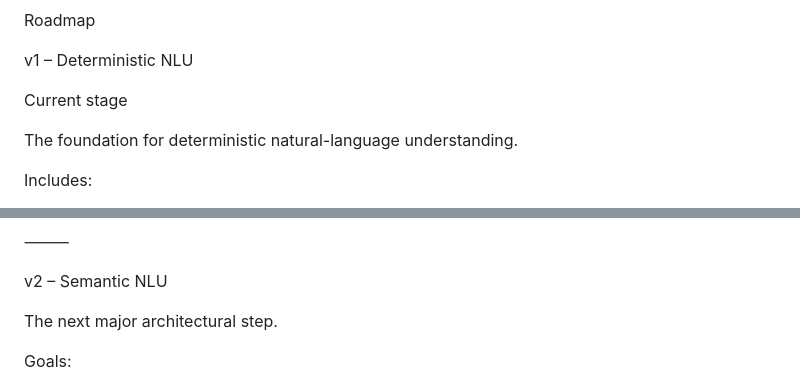
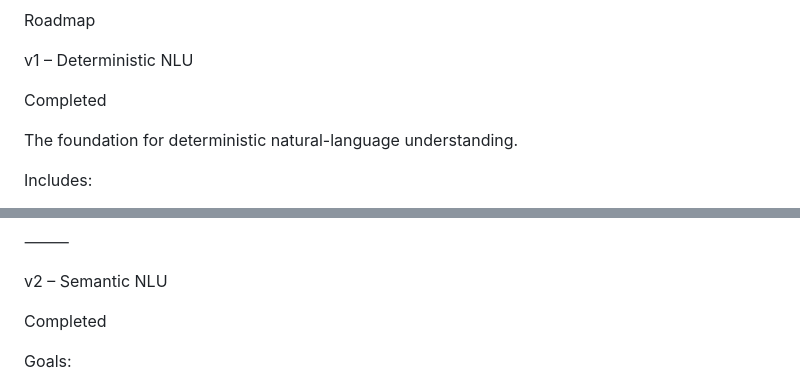
Before and after one commit to pquandel2-alt/ha-nlu-engine, a Markdown page: README.md, 2 parts joined by grey strips. GitHub-like rendering.

```diff
--- a/README.md
+++ b/README.md
@@ -302,7 +301,7 @@ Roadmap
 
 v1 – Deterministic NLU
 
-Current stage
+Completed
 
 The foundation for deterministic natural-language understanding.
 
@@ -322,7 +321,7 @@ Includes:
 
 v2 – Semantic NLU
 
-The next major architectural step.
+Completed
 
 Goals:
 
```
Also changed, not shown: other parts of README.md (+21 -18 lines), docs/architecture-v4.md (added, +221 -0 lines).
